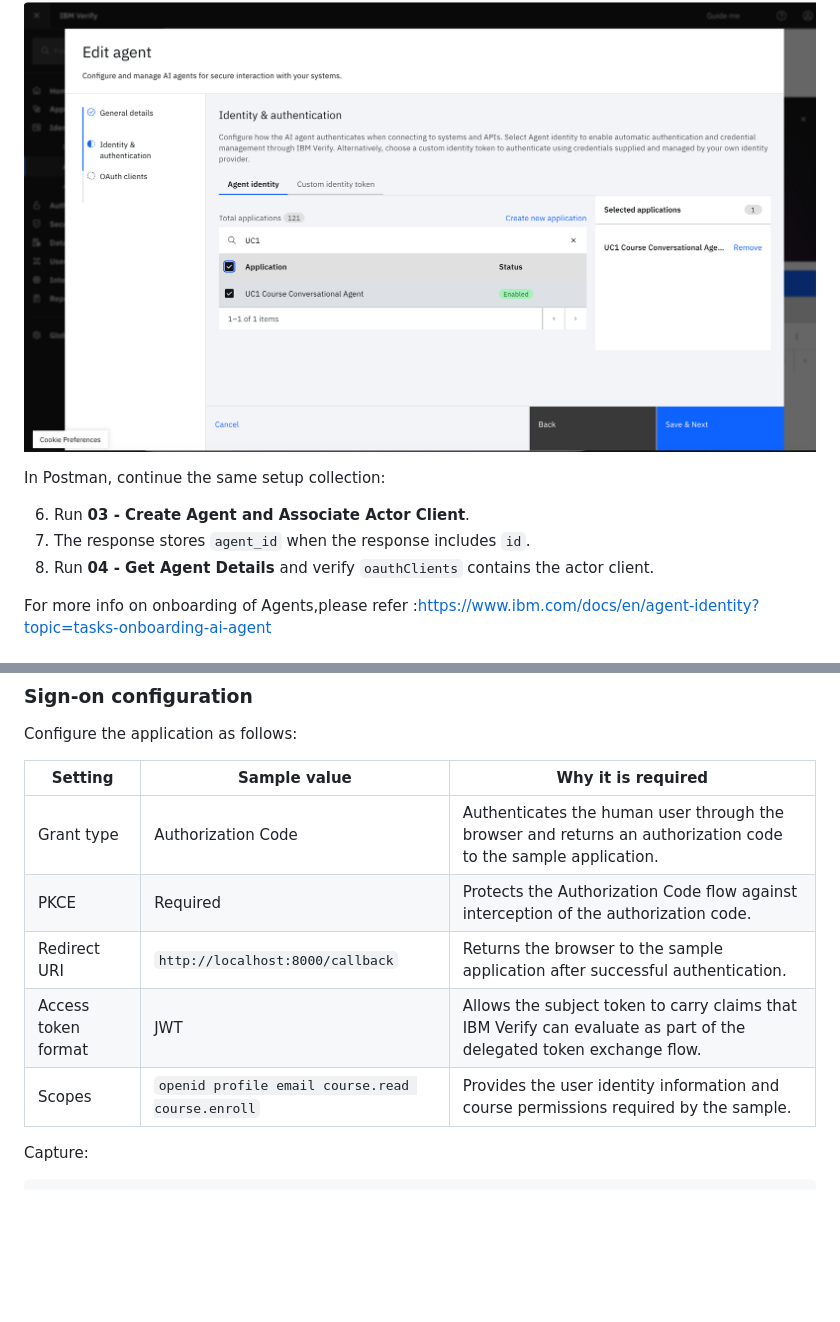
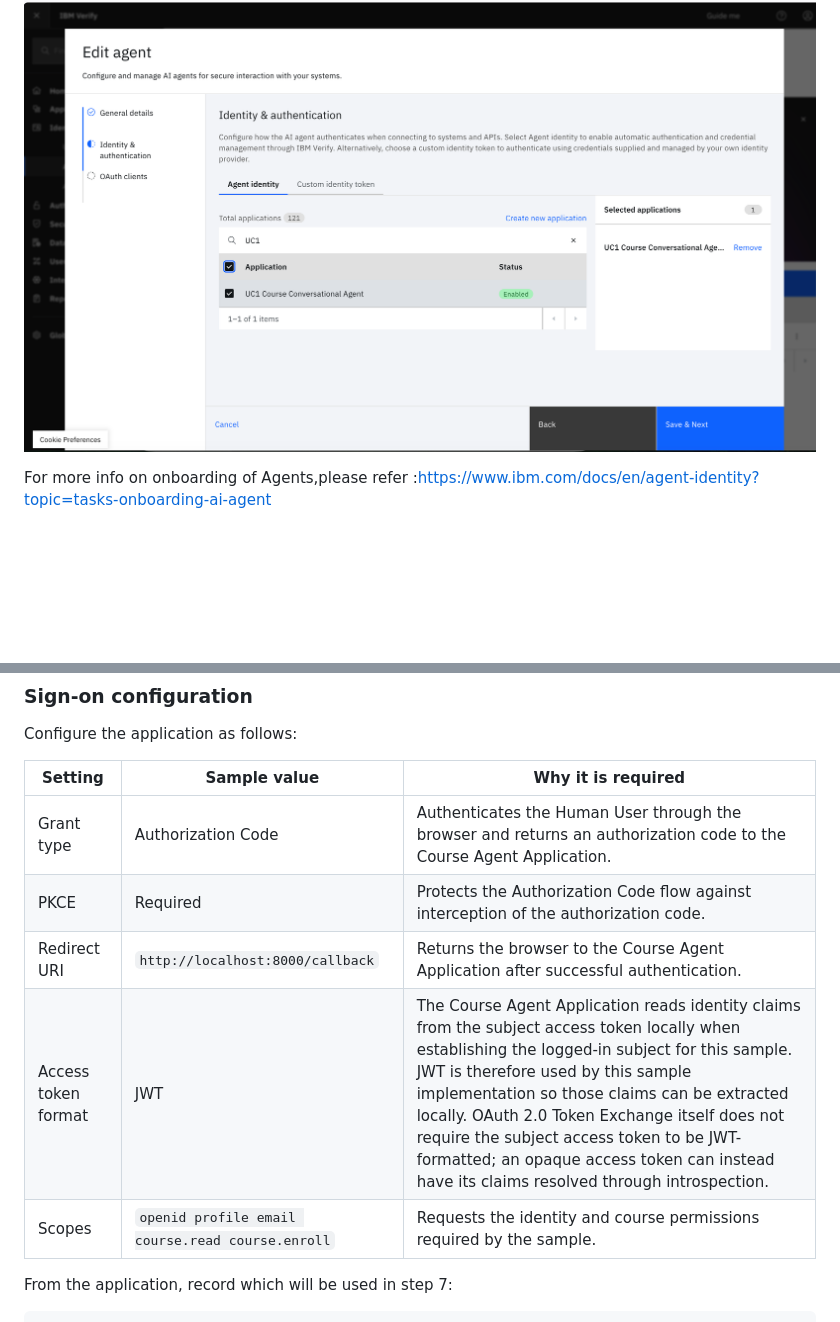
Before and after one commit to rajavnikum/agent-identity-course-agent-sample, a Markdown page: README.md, 2 parts joined by grey strips. Rendered like a GitHub page; blank space fills up the shorter version.

````diff
--- a/README.md
+++ b/README.md
@@ -371,13 +386,6 @@ After the Agent has been created
 6. Reopen the Agent and verify that the OAuth application is shown under its identity and authentication configuration.
 
 ![Agent Actor Identity association](images/uc1-04-agent-actor-association.png)
-
-
-In Postman, continue the same setup collection:
-
-6. Run **03 - Create Agent and Associate Actor Client**.
-7. The response stores `agent_id` when the response includes `id`.
-8. Run **04 - Get Agent Details** and verify `oauthClients` contains the actor client.
 
 For more info on onboarding of Agents,please refer :https://www.ibm.com/docs/en/agent-identity?topic=tasks-onboarding-ai-agent
 
@@ -401,13 +409,12 @@ Configure the application as follows:
 
 | Setting | Sample value | Why it is required |
 |---|---|---|
-| Grant type | Authorization Code | Authenticates the human user through the browser and returns an authorization code to the sample application. |
+| Grant type | Authorization Code | Authenticates the Human User through the browser and returns an authorization code to the Course Agent Application. |
 | PKCE | Required | Protects the Authorization Code flow against interception of the authorization code. |
-| Redirect URI | `http://localhost:8000/callback` | Returns the browser to the sample application after successful authentication. |
-| Access token format | JWT | Allows the subject token to carry claims that IBM Verify can evaluate as part of the delegated token exchange flow. |
-| Scopes | `openid profile email course.read course.enroll` | Provides the user identity information and course permissions required by the sample. |
+| Redirect URI | `http://localhost:8000/callback` | Returns the browser to the Course Agent Application after successful authentication. |
+| Access token format | JWT | The Course Agent Application reads identity claims from the subject access token locally when establishing the logged-in subject for this sample. JWT is therefore used by this sample implementation so those claims can be extracted locally. OAuth 2.0 Token Exchange itself does not require the subject access token to be JWT-formatted; an opaque access token can instead have its claims resolved through introspection. |
+| Scopes | `openid profile email course.read course.enroll` | Requests the identity and course permissions required by the sample. |
 
-
-Capture:
+From the application, record which will be used in step 7:
 
 ```text
````
Also changed, not shown: other parts of README.md (+27 -8 lines), images/uc1-06-subject-actor-association.png (added), 1 other file.
